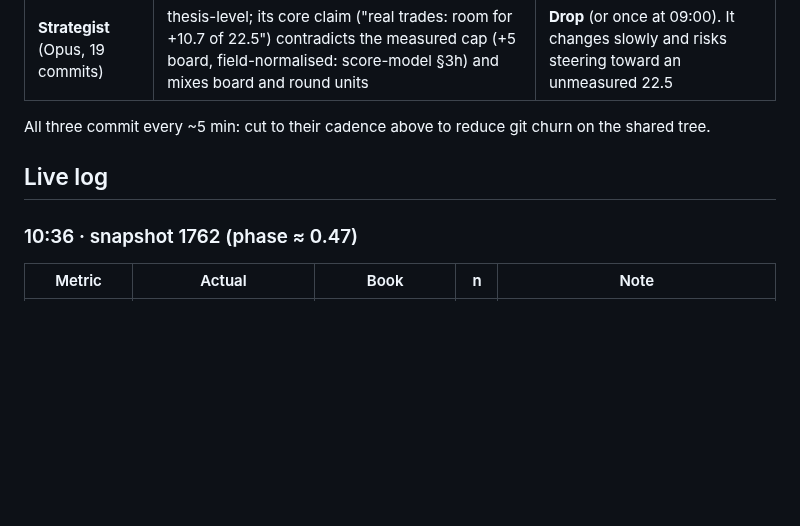
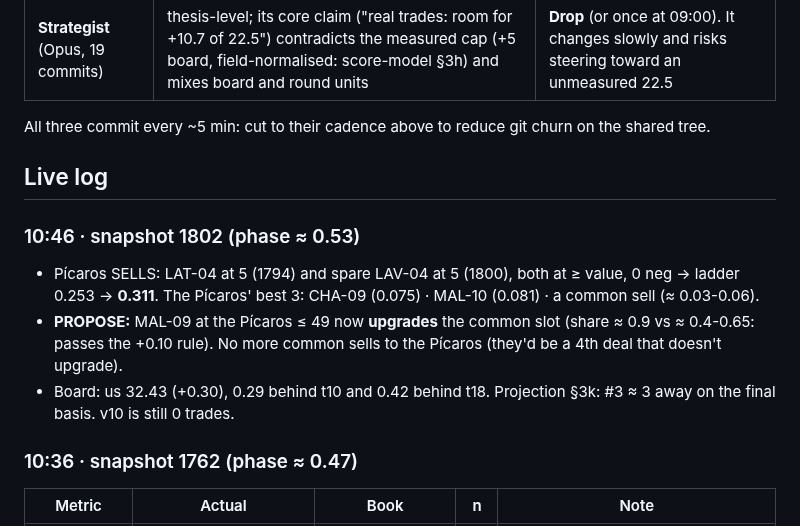
Before and after one commit to alxvar/claude-hackathon-team-5, a Markdown page: intel/live-tuning.md, the part around the change. Rendered like a GitHub page; blank space fills up the shorter version.

Commit message:
intel: live-tuning 10:46 (Pícaros common sells; MAL-09 upgrade)
Co-Authored-By: Claude Opus 5.5 <noreply@anthropic.com>
Claude-Session: https://claude.ai/code/session_01KSbbjHQPzDMnoQnq4j9m5F

```diff
--- a/intel/live-tuning.md
+++ b/intel/live-tuning.md
@@ -71,6 +71,13 @@ All three commit every ~5 min: cut to their cadence above to reduce git churn on
 
 ## Live log
 
+### 10:46 · snapshot 1802 (phase ≈ 0.53)
+- Pícaros SELLS: LAT-04 at 5 (1794) and spare LAV-04 at 5 (1800), both at ≥ value, 0 neg → ladder 0.253 → **0.311**. The Pícaros' best 3:
+  CHA-09 (0.075) · MAL-10 (0.081) · a common sell (≈ 0.03-0.06).
+- **PROPOSE:** MAL-09 at the Pícaros ≤ 49 now **upgrades** the common slot (share ≈ 0.9 vs ≈ 0.4-0.65: passes the +0.10 rule). No more common sells
+  to the Pícaros (they'd be a 4th deal that doesn't upgrade).
+- Board: us 32.43 (+0.30), 0.29 behind t10 and 0.42 behind t18. Projection §3k: #3 ≈ 3 away on the final basis. v10 is still 0 trades.
+
 ### 10:36 · snapshot 1762 (phase ≈ 0.47)
 | Metric | Actual | Book | n | Note |
 |---|---|---|---|---|
```
